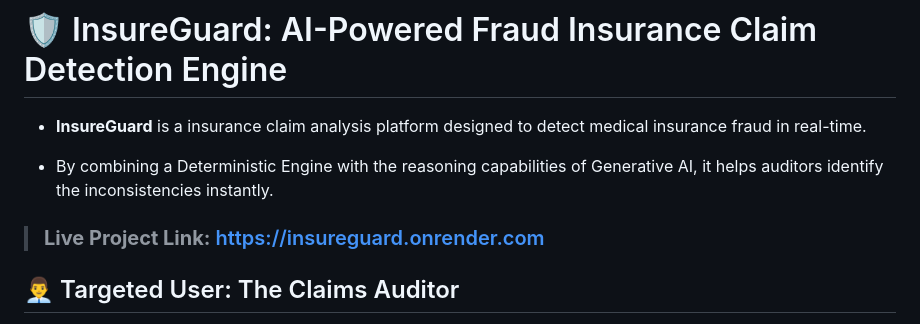
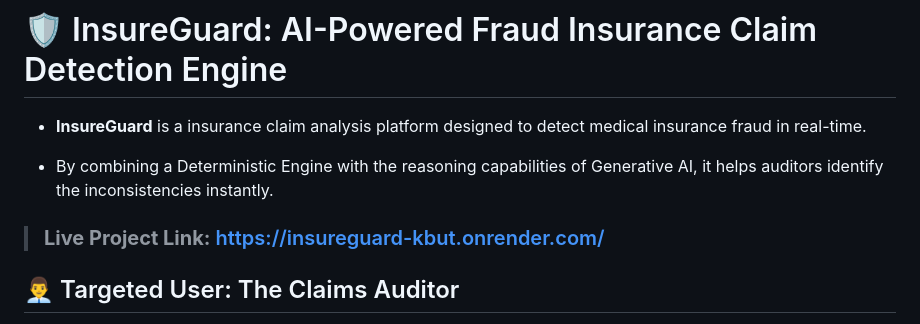
Before and after one commit to amirthasaravanan/InsureGuard, a Markdown page: README.md, the part around the change. Rendered like a GitHub page.

Commit message:
Change live project link in README
Updated the live project link to the new URL.

```diff
--- a/README.md
+++ b/README.md
@@ -4,7 +4,7 @@
 
 - By combining a Deterministic Engine with the reasoning capabilities of Generative AI, it helps auditors identify the inconsistencies instantly.
 
-> ### **Live Project Link:** [https://insureguard.onrender.com](https://insureguard.onrender.com)
+> ### **Live Project Link:** [https://insureguard-kbut.onrender.com/](https://insureguard-kbut.onrender.com/)
 
 ## 👨‍💼 Targeted User: The Claims Auditor
 Unlike patient-facing portals, **InsureGuard** is a specialized internal tool designed for **Insurance Claims Officers** and **Analysts**.
```
